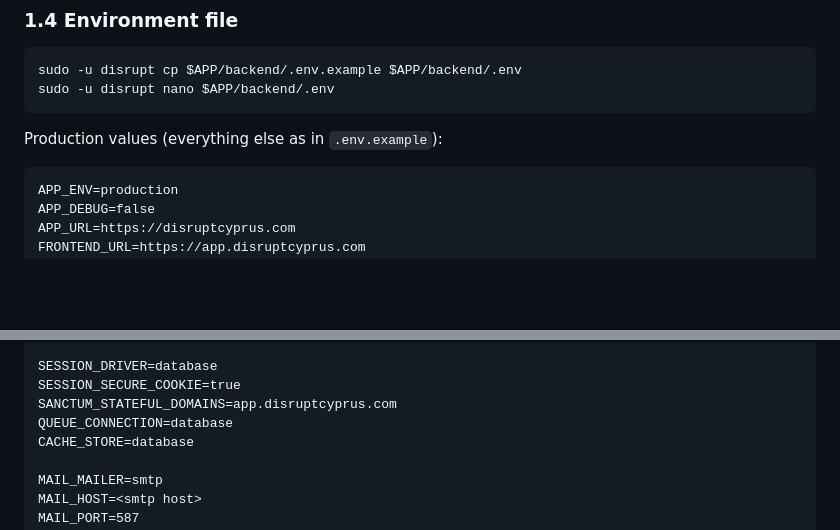
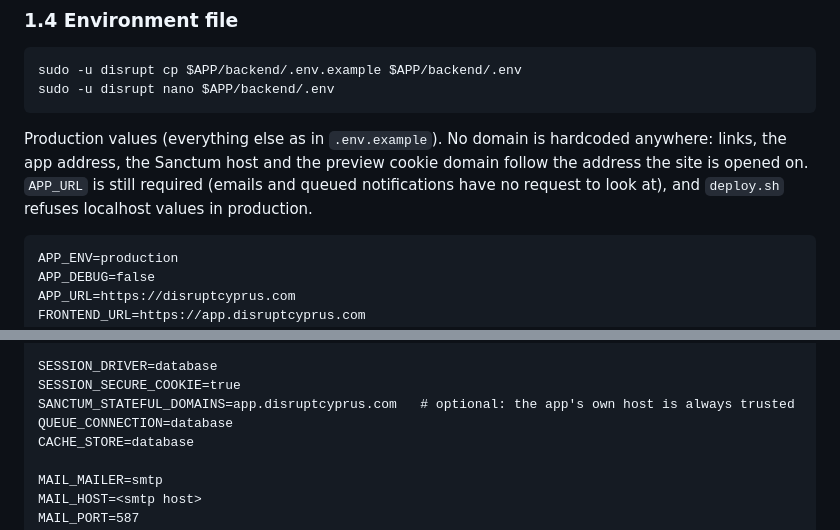
Before and after one commit to petranpap/disruptcyprus, a Markdown page: docs/DEPLOYMENT.md, 2 parts joined by grey strips. Rendered like a GitHub page; blank space fills up the shorter version.

````diff
--- a/docs/DEPLOYMENT.md
+++ b/docs/DEPLOYMENT.md
@@ -70,7 +70,9 @@ sudo -u disrupt cp $APP/backend/.env.example $APP/backend/.env
 sudo -u disrupt nano $APP/backend/.env
 ```
 
-Production values (everything else as in `.env.example`):
+Production values (everything else as in `.env.example`). No domain is hardcoded anywhere: links, the app address,
+the Sanctum host and the preview cookie domain follow the address the site is opened on. `APP_URL` is still required
+(emails and queued notifications have no request to look at), and `deploy.sh` refuses localhost values in production.
 
 ```dotenv
 APP_ENV=production
@@ -89,7 +91,7 @@ DB_PASSWORD=<STRONG_PASSWORD>
 
 SESSION_DRIVER=database
 SESSION_SECURE_COOKIE=true
-SANCTUM_STATEFUL_DOMAINS=app.disruptcyprus.com
+SANCTUM_STATEFUL_DOMAINS=app.disruptcyprus.com   # optional: the app's own host is always trusted
 QUEUE_CONNECTION=database
 CACHE_STORE=database
 
````
Also changed, not shown: CLAUDE.md (+2 -0 lines).
